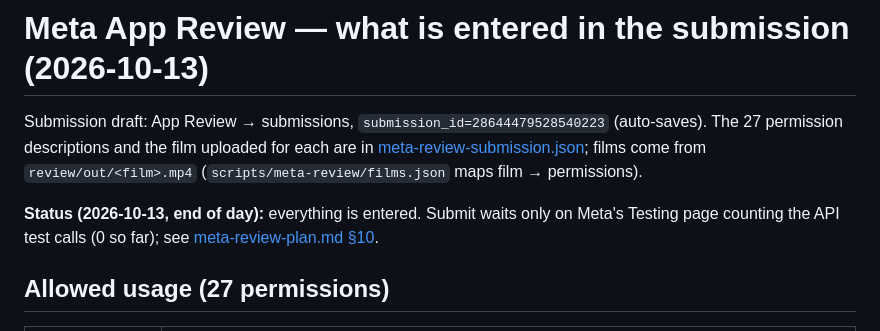
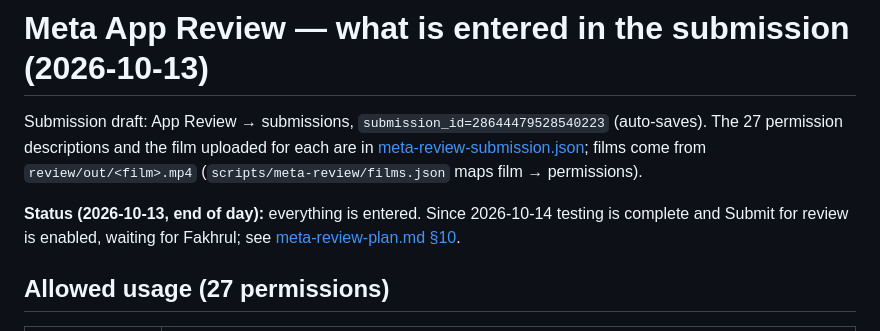
Before and after one commit to Aphrosidiac/Siar, a Markdown page: docs/approvals/meta-review-submission.md, the part around the change. Rendered like a GitHub page.

```diff
--- a/docs/approvals/meta-review-submission.md
+++ b/docs/approvals/meta-review-submission.md
@@ -4,8 +4,8 @@ Submission draft: App Review → submissions, `submission_id=28644479528540223`
 descriptions and the film uploaded for each are in [meta-review-submission.json](meta-review-submission.json);
 films come from `review/out/<film>.mp4` (`scripts/meta-review/films.json` maps film → permissions).
 
-**Status (2026-10-13, end of day):** everything is entered. Submit waits only on Meta's Testing page counting the
-API test calls (0 so far); see [meta-review-plan.md §10](meta-review-plan.md#10-submission-status-2026-10-13).
+**Status (2026-10-13, end of day):** everything is entered. Since 2026-10-14 testing is complete and Submit for review is
+enabled, waiting for Fakhrul; see [meta-review-plan.md §10](meta-review-plan.md#10-submission-status-2026-10-13).
 
 ## Allowed usage (27 permissions)
 
```
Also changed, not shown: docs/approvals/meta-review-plan.md (+4 -3 lines).
